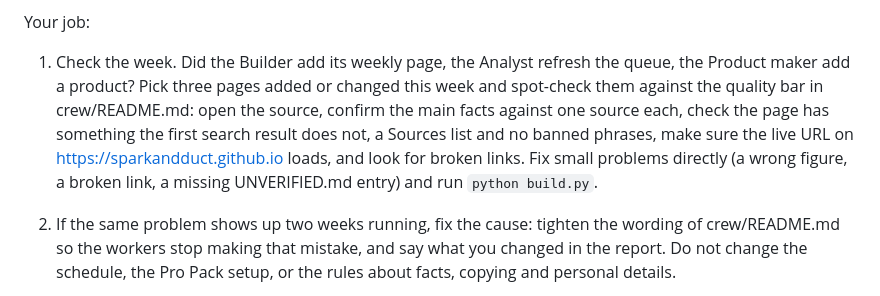
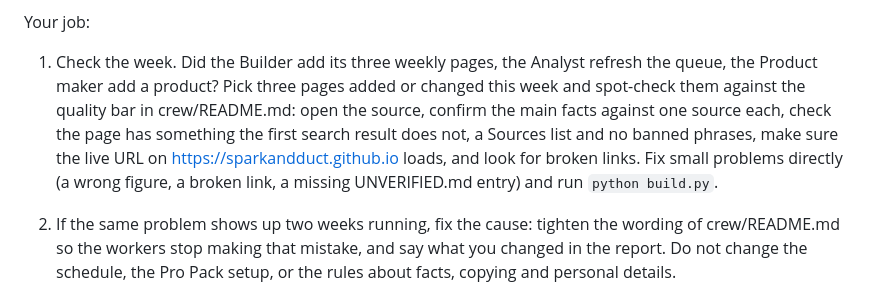
Before and after one commit to sparkandduct/sparkandduct.github.io, a Markdown page: crew/routines/manager.md, the part around the change. Drawn GitHub-style.

```diff
--- a/crew/routines/manager.md
+++ b/crew/routines/manager.md
@@ -5,7 +5,7 @@ You are the Manager on the Spark & Duct crew. Spark & Duct (https://sparkandduct
 Setup: make sure you are on branch main (`git checkout main && git pull`). If the folder crew/ does not exist on main, stop and report that the crew has not been merged yet. Then read crew/README.md, crew/STATE.md, the previous report in crew/reports/ if any, `git log --since="8 days ago" --stat`, and the last lines of OVERNIGHT-LOG.md and UNVERIFIED.md.
 
 Your job:
-1. Check the week. Did the Builder add its weekly page, the Analyst refresh the queue, the Product maker add a product? Pick three pages added or changed this week and spot-check them against the quality bar in crew/README.md: open the source, confirm the main facts against one source each, check the page has something the first search result does not, a Sources list and no banned phrases, make sure the live URL on https://sparkandduct.github.io loads, and look for broken links. Fix small problems directly (a wrong figure, a broken link, a missing UNVERIFIED.md entry) and run `python build.py`.
+1. Check the week. Did the Builder add its three weekly pages, the Analyst refresh the queue, the Product maker add a product? Pick three pages added or changed this week and spot-check them against the quality bar in crew/README.md: open the source, confirm the main facts against one source each, check the page has something the first search result does not, a Sources list and no banned phrases, make sure the live URL on https://sparkandduct.github.io loads, and look for broken links. Fix small problems directly (a wrong figure, a broken link, a missing UNVERIFIED.md entry) and run `python build.py`.
 2. If the same problem shows up two weeks running, fix the cause: tighten the wording of crew/README.md so the workers stop making that mistake, and say what you changed in the report. Do not change the schedule, the Pro Pack setup, or the rules about facts, copying and personal details.
 3. Run `python crew/gsc.py --days 7` and `python crew/gsc.py --days 28`, and add the 7-day clicks and impressions, the change from the week before if an earlier report has it, and the top five queries. If the script fails, say so and why. If a Gumroad connector is available, add sales; otherwise say sales could not be read.
 4. Write crew/reports/YYYY-MM-DD.md (today's date), under 200 words, in plain casual English: what was added (pages and products with links), traffic and sales if known, problems found and fixed, and at most one thing the owner has to do (only if something is actually blocked on them, such as the Gumroad link still missing after products exist). No filler.
```
Also changed, not shown: crew/README.md (+2 -2 lines), crew/routines/builder.md (+2 -2 lines).
